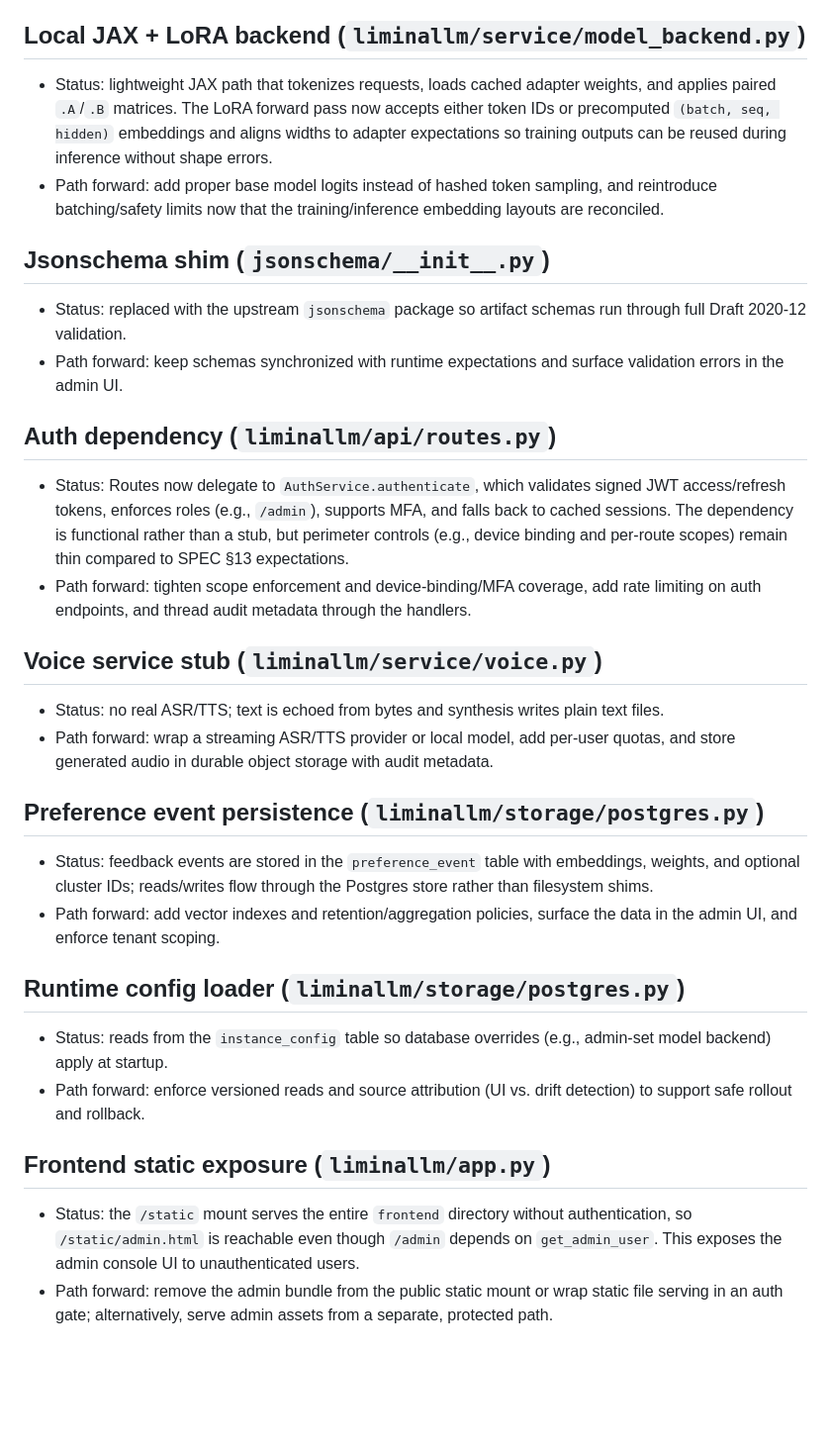
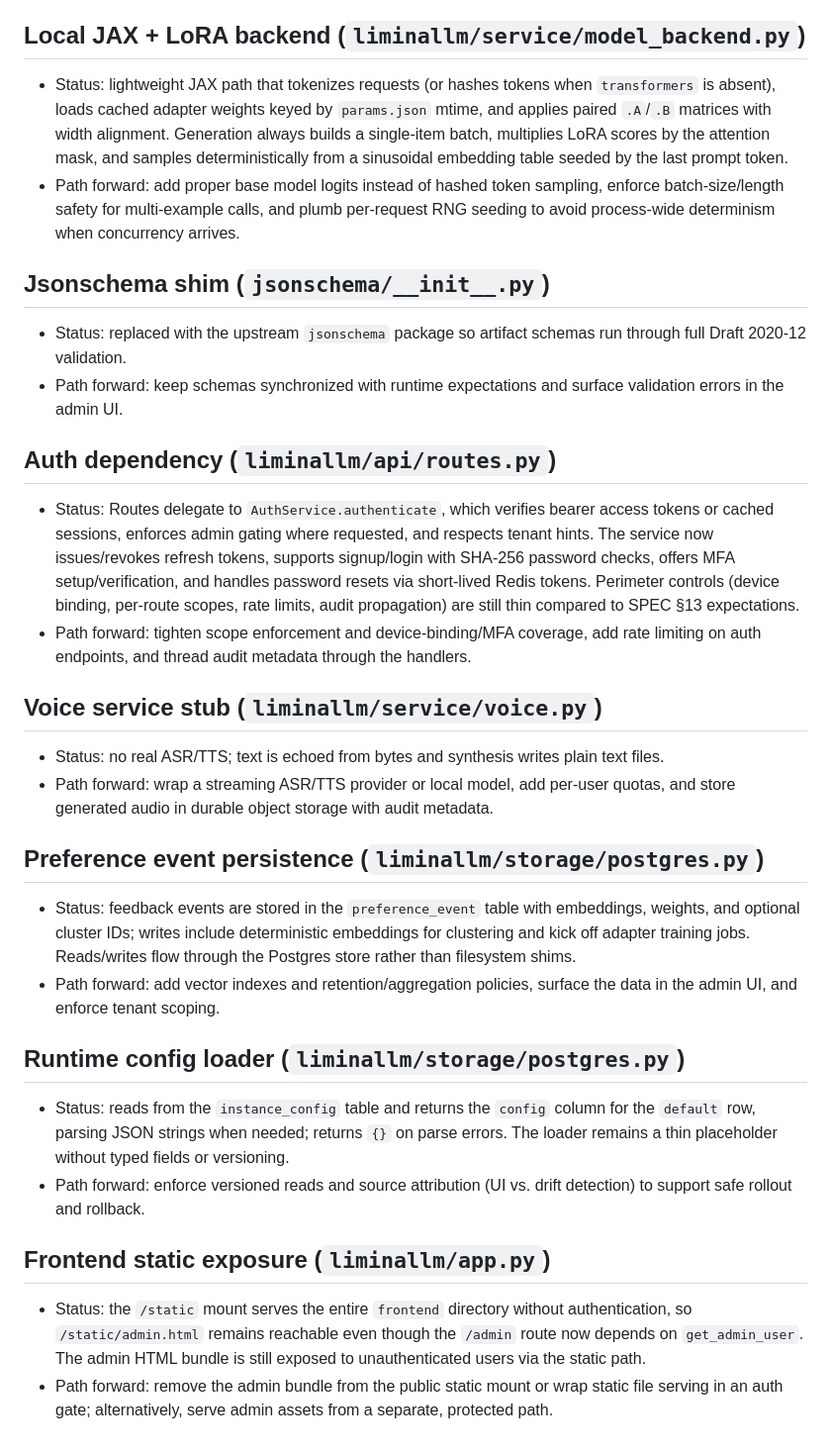
Before and after one commit to yellowman/liminallm, a Markdown page: docs/stub_inventory.md, the part around the change. Shown at 99% size. Drawn GitHub-style; blank space fills up the shorter version.

```diff
--- a/docs/stub_inventory.md
+++ b/docs/stub_inventory.md
@@ -3,15 +3,15 @@
 This project ships several placeholder components intended to keep the kernel lightweight in constrained environments. Replace them with production-grade implementations before exposing the stack broadly.
 
 ## Local JAX + LoRA backend (`liminallm/service/model_backend.py`)
-- Status: lightweight JAX path that tokenizes requests, loads cached adapter weights, and applies paired `.A`/`.B` matrices. The LoRA forward pass now accepts either token IDs or precomputed `(batch, seq, hidden)` embeddings and aligns widths to adapter expectations so training outputs can be reused during inference without shape errors.
-- Path forward: add proper base model logits instead of hashed token sampling, and reintroduce batching/safety limits now that the training/inference embedding layouts are reconciled.
+- Status: lightweight JAX path that tokenizes requests (or hashes tokens when `transformers` is absent), loads cached adapter weights keyed by `params.json` mtime, and applies paired `.A`/`.B` matrices with width alignment. Generation always builds a single-item batch, multiplies LoRA scores by the attention mask, and samples deterministically from a sinusoidal embedding table seeded by the last prompt token.
+- Path forward: add proper base model logits instead of hashed token sampling, enforce batch-size/length safety for multi-example calls, and plumb per-request RNG seeding to avoid process-wide determinism when concurrency arrives.
 
 ## Jsonschema shim (`jsonschema/__init__.py`)
 - Status: replaced with the upstream `jsonschema` package so artifact schemas run through full Draft 2020-12 validation.
 - Path forward: keep schemas synchronized with runtime expectations and surface validation errors in the admin UI.
 
 ## Auth dependency (`liminallm/api/routes.py`)
-- Status: Routes now delegate to `AuthService.authenticate`, which validates signed JWT access/refresh tokens, enforces roles (e.g., `/admin`), supports MFA, and falls back to cached sessions. The dependency is functional rather than a stub, but perimeter controls (e.g., device binding and per-route scopes) remain thin compared to SPEC §13 expectations.
+- Status: Routes delegate to `AuthService.authenticate`, which verifies bearer access tokens or cached sessions, enforces admin gating where requested, and respects tenant hints. The service now issues/revokes refresh tokens, supports signup/login with SHA-256 password checks, offers MFA setup/verification, and handles password resets via short-lived Redis tokens. Perimeter controls (device binding, per-route scopes, rate limits, audit propagation) are still thin compared to SPEC §13 expectations.
 - Path forward: tighten scope enforcement and device-binding/MFA coverage, add rate limiting on auth endpoints, and thread audit metadata through the handlers.
 
 ## Voice service stub (`liminallm/service/voice.py`)
@@ -19,13 +19,13 @@ This project ships several placeholder components intended to keep the kernel li
 - Path forward: wrap a streaming ASR/TTS provider or local model, add per-user quotas, and store generated audio in durable object storage with audit metadata.
 
 ## Preference event persistence (`liminallm/storage/postgres.py`)
-- Status: feedback events are stored in the `preference_event` table with embeddings, weights, and optional cluster IDs; reads/writes flow through the Postgres store rather than filesystem shims.
+- Status: feedback events are stored in the `preference_event` table with embeddings, weights, and optional cluster IDs; writes include deterministic embeddings for clustering and kick off adapter training jobs. Reads/writes flow through the Postgres store rather than filesystem shims.
 - Path forward: add vector indexes and retention/aggregation policies, surface the data in the admin UI, and enforce tenant scoping.
 
 ## Runtime config loader (`liminallm/storage/postgres.py`)
-- Status: reads from the `instance_config` table so database overrides (e.g., admin-set model backend) apply at startup.
+- Status: reads from the `instance_config` table and returns the `config` column for the `default` row, parsing JSON strings when needed; returns `{}` on parse errors. The loader remains a thin placeholder without typed fields or versioning.
 - Path forward: enforce versioned reads and source attribution (UI vs. drift detection) to support safe rollout and rollback.
 
 ## Frontend static exposure (`liminallm/app.py`)
-- Status: the `/static` mount serves the entire `frontend` directory without authentication, so `/static/admin.html` is reachable even though `/admin` depends on `get_admin_user`. This exposes the admin console UI to unauthenticated users.
+- Status: the `/static` mount serves the entire `frontend` directory without authentication, so `/static/admin.html` remains reachable even though the `/admin` route now depends on `get_admin_user`. The admin HTML bundle is still exposed to unauthenticated users via the static path.
 - Path forward: remove the admin bundle from the public static mount or wrap static file serving in an auth gate; alternatively, serve admin assets from a separate, protected path.
```
Also changed, not shown: docs/jax_backend.md (+9 -9 lines).
